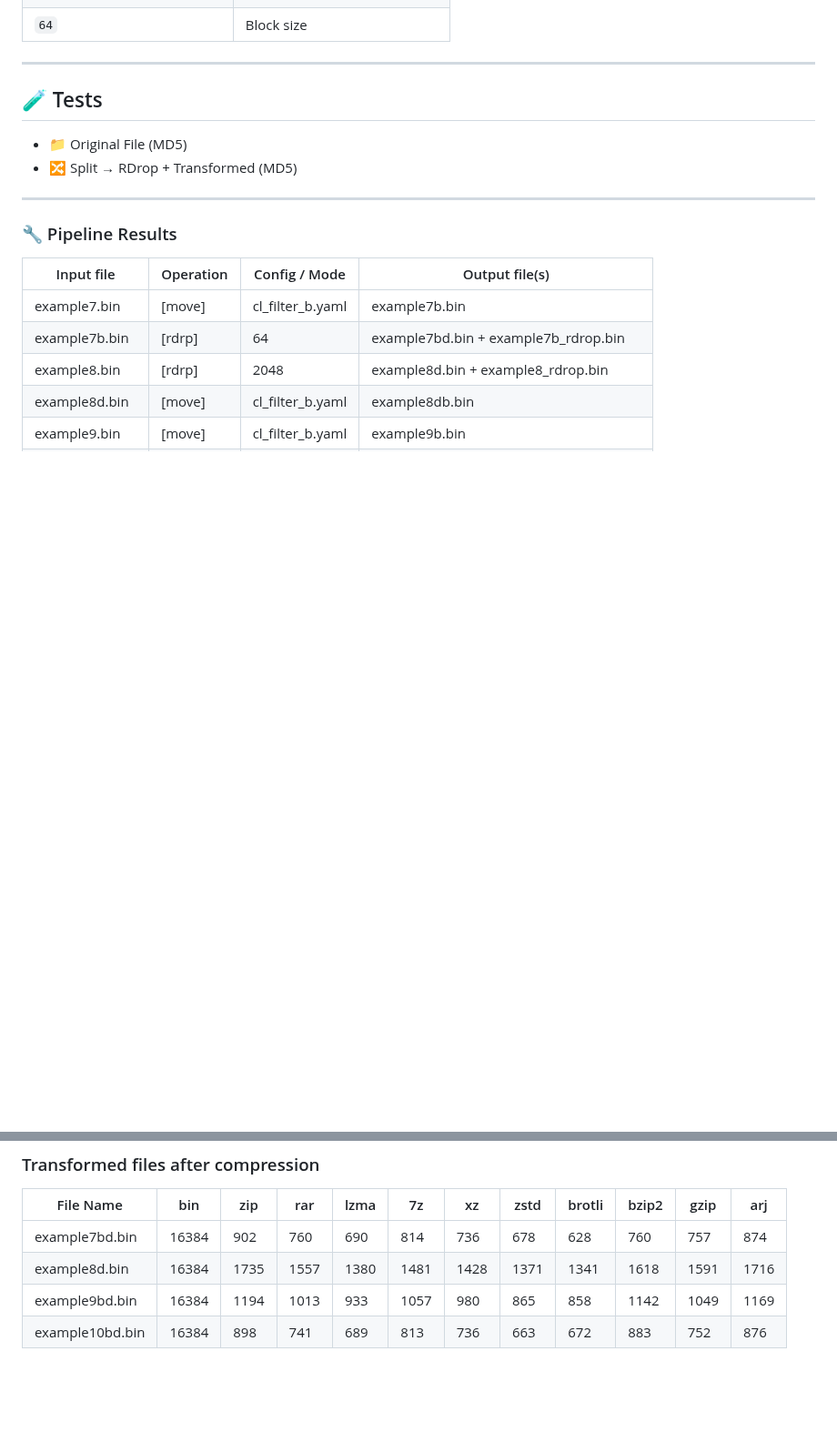
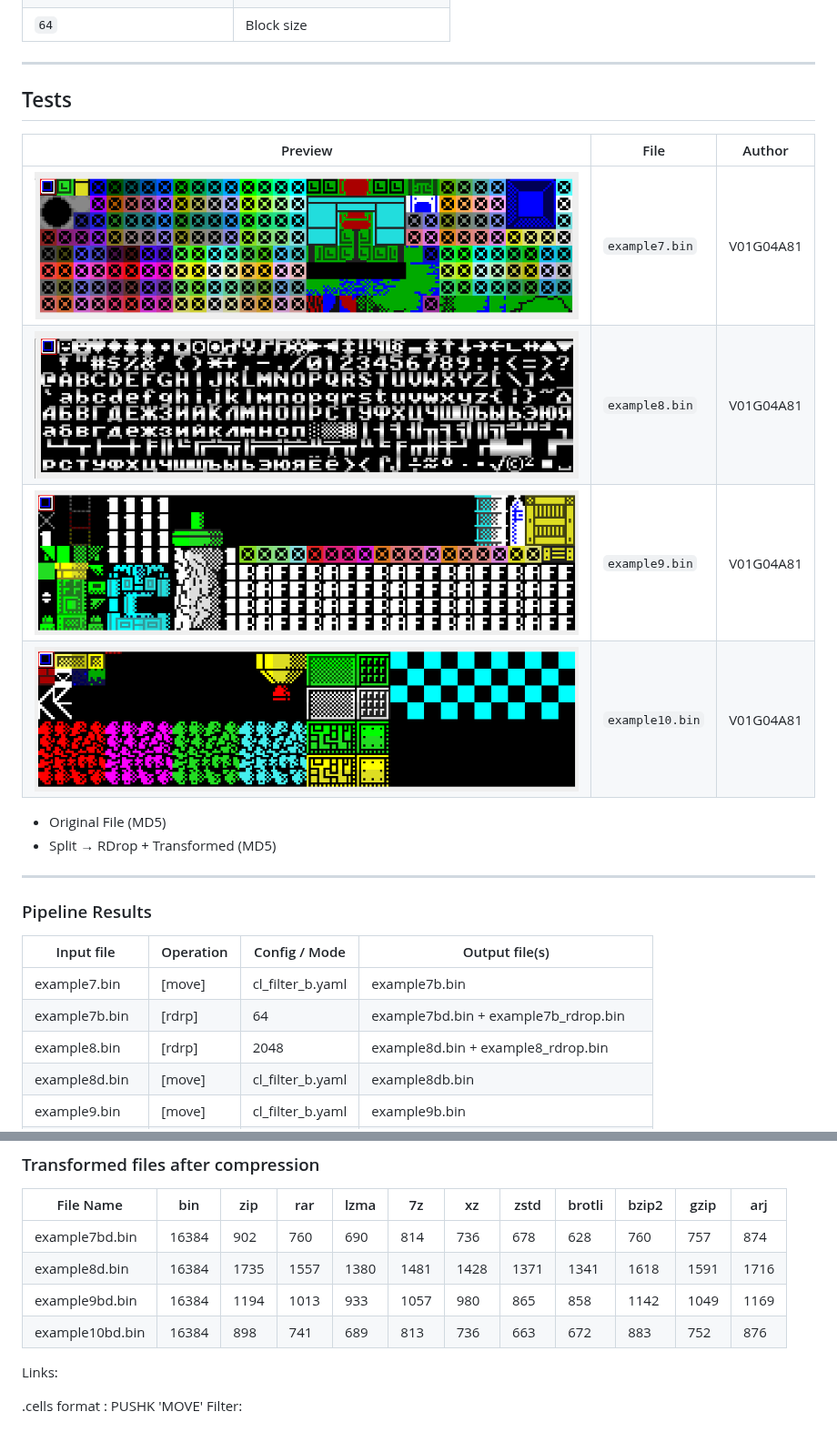
Before and after one commit to vigatron/pushk2pre3rdrop, a Markdown page: README.md, 2 parts joined by grey strips. Shown at 91% size. GitHub-like rendering; pictures changed too: docs/example10.png (added), docs/example7.png (added), docs/example8.png (added); blank space fills up the shorter version.

```diff
--- a/README.md
+++ b/README.md
@@ -57,14 +57,22 @@ where :
 
 ---
 
-## 🧪 Tests
+## Tests
 
-- 📁 Original File (MD5)
-- 🔀 Split → RDrop + Transformed (MD5)
+| Preview                                     | File            | Author     |
+| ------------------------------------------- | --------------- | ---------- |
+| <img src="docs/example7.png" width="600">   | `example7.bin`  | V01G04A81  |
+| <img src="docs/example8.png" width="600">   | `example8.bin`  | V01G04A81  |
+| <img src="docs/example9.png" width="600">   | `example9.bin`  | V01G04A81  |
+| <img src="docs/example10.png" width="600">  | `example10.bin` | V01G04A81  |
+
+
+- Original File (MD5)
+- Split → RDrop + Transformed (MD5)
 
 ---
 
-### 🔧 Pipeline Results
+### Pipeline Results
 
 | Input file        | Operation | Config / Mode        | Output file(s) |
 |------------------|----------|----------------------|----------------|
@@ -167,3 +175,8 @@ using the same *filter configuration parameters*.
 | example8d.bin | 16384 | 1735 |1557 |1380 |1481 |1428 |1371 |1341 |1618 |1591 |1716 |
 | example9bd.bin | 16384 | 1194 |1013 |933 |1057 |980 |865 |858 |1142 |1049 |1169 |
 | example10bd.bin | 16384 | 898 |741 |689 |813 |736 |663 |672 |883 |752 |876 |
+
+Links:
+
+.cells format :
+PUSHK 'MOVE' Filter:
```
Also changed, not shown: other parts of README.md (+6 -6 lines), 1 other file.
